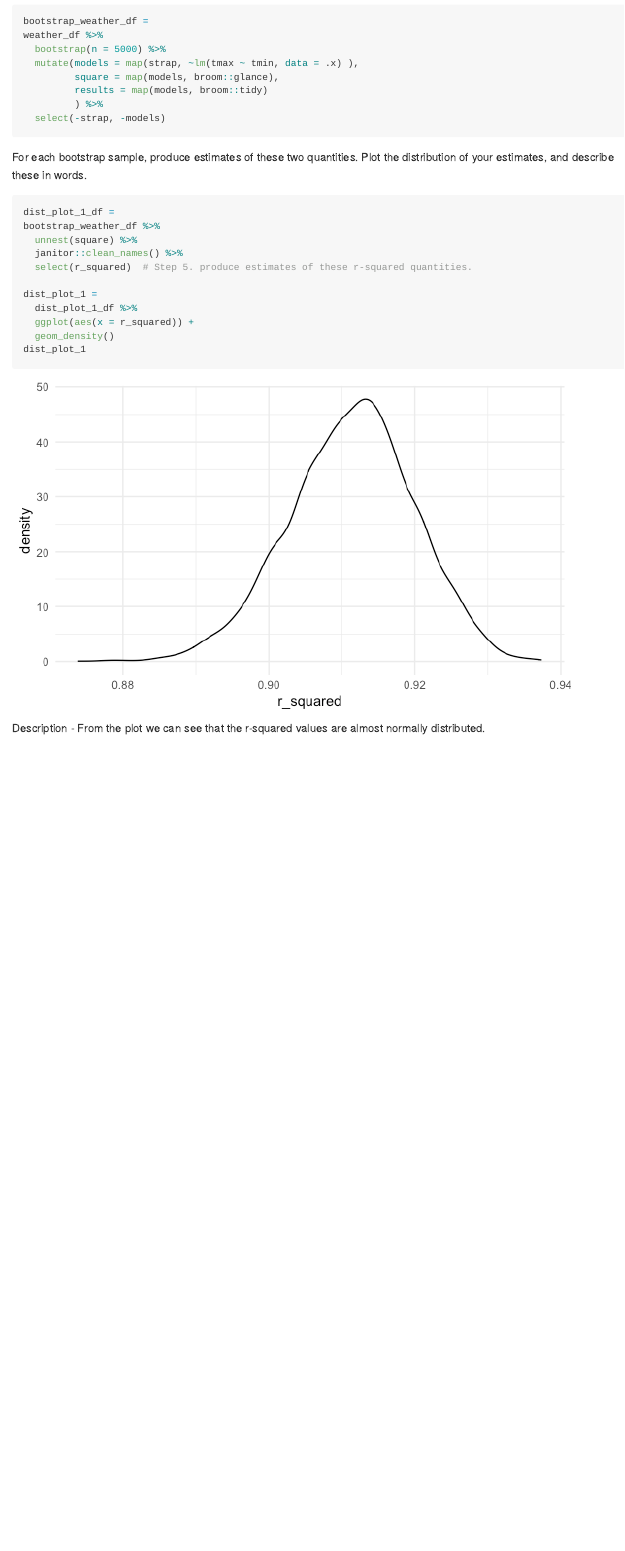
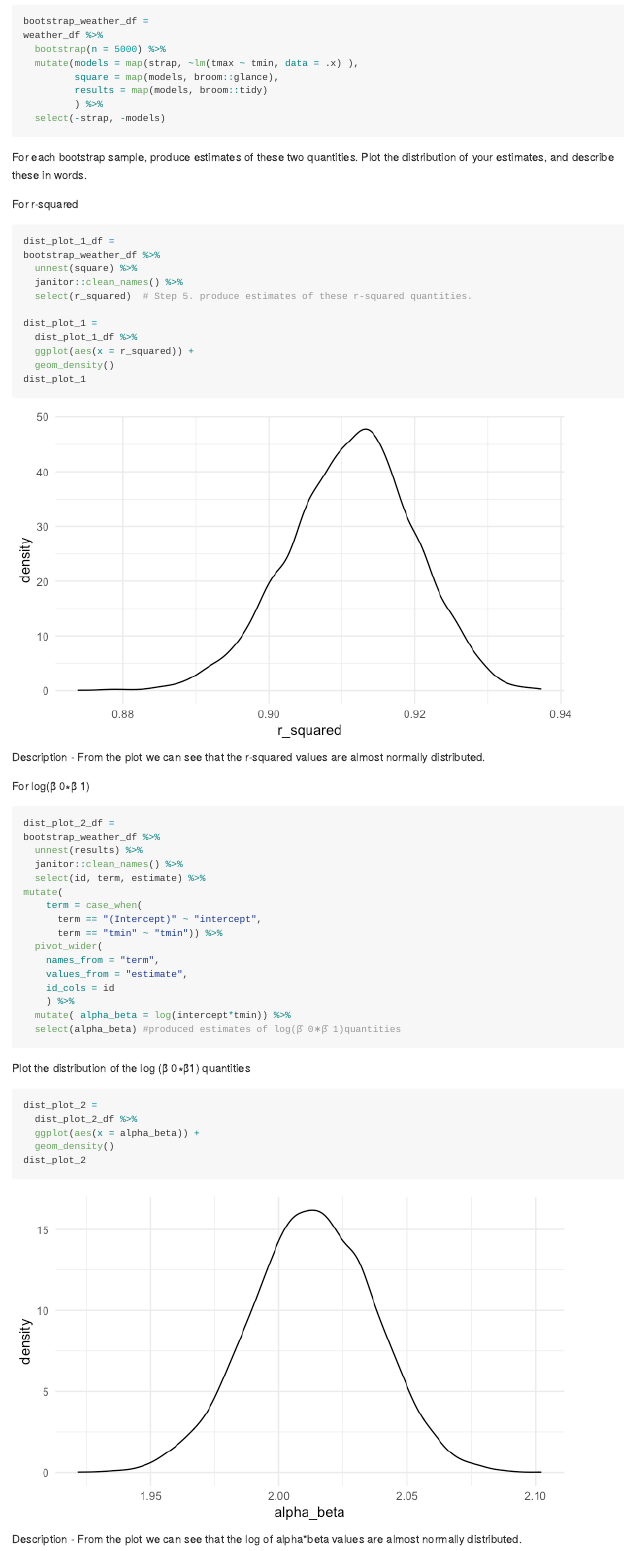
Before and after one commit to Niharikavt/p8105_hw6_nt2607, an R Markdown document (p8105_hw6_nt2607.Rmd): the page in a window 1100 px wide, from 1550 px down. The pictures show the output file p8105_hw6_nt2607.md that the author committed with the source, drawn offline in the style of GitHub.

Commit message:
plot for log(β̂ 0∗β̂ 1) and description.

````diff
--- a/p8105_hw6_nt2607.Rmd
+++ b/p8105_hw6_nt2607.Rmd
@@ -97,6 +97,7 @@ weather_df %>%
 
 For each bootstrap sample, produce estimates of these two quantities. Plot the distribution of your estimates, and describe these in words.
 
+For r-squared
 ```{r plot and df 1}
 dist_plot_1_df =
 bootstrap_weather_df %>%
@@ -112,3 +113,35 @@ dist_plot_1
 ```
 
 Description - From the plot we can see that the r-squared values are almost normally distributed.
+
+For  log(β̂ 0∗β̂ 1)
+```{r df 2}
+dist_plot_2_df =
+bootstrap_weather_df %>%
+  unnest(results) %>%
+  janitor::clean_names() %>%
+  select(id, term, estimate) %>%
+mutate(
+    term = case_when(
+      term == "(Intercept)" ~ "intercept",
+      term == "tmin" ~ "tmin")) %>%
+  pivot_wider(
+    names_from = "term",
+    values_from = "estimate",
+    id_cols = id
+    ) %>%
+  mutate( alpha_beta = log(intercept*tmin)) %>%
+  select(alpha_beta) #produced estimates of log(β̂ 0∗β̂ 1)quantities
+```
+
+Plot the distribution of the log (β̂ 0∗β̂1) quantities
+
+```{r plot 2}
+dist_plot_2 =
+  dist_plot_2_df %>%
+  ggplot(aes(x = alpha_beta)) +
+  geom_density()
+dist_plot_2
+```
+
+Description - From the plot we can see that the log of alpha*beta values are almost normally distributed.
````
Also changed, not shown: p8105_hw6_nt2607.md, p8105_hw6_nt2607_files/figure-gfm/plot 2-1.png (added).
